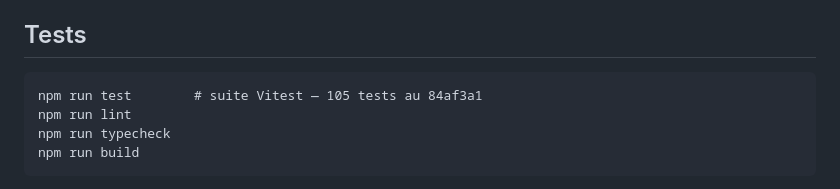
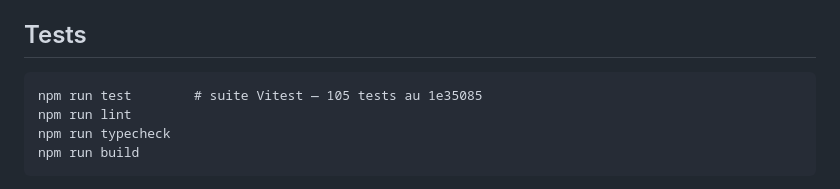
Before and after one commit to veloufrance-officiel/Sourcing-app, a Markdown page: README.md, the part around the change. GitHub-like rendering.

````diff
--- a/README.md
+++ b/README.md
@@ -67,7 +67,7 @@ Présentation orientée métier : [`docs/CLIENT.md`](./docs/CLIENT.md).
 ## Tests
 
 ```
-npm run test        # suite Vitest — 105 tests au 84af3a1
+npm run test        # suite Vitest — 105 tests au 1e35085
 npm run lint
 npm run typecheck
 npm run build
````
Also changed, not shown: docs/DSI.md (+1 -1 lines).
